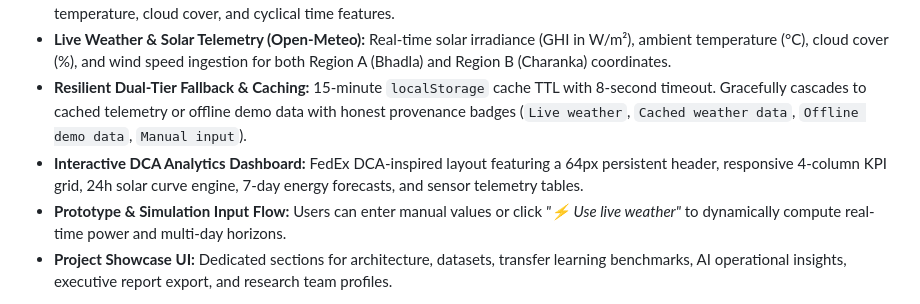
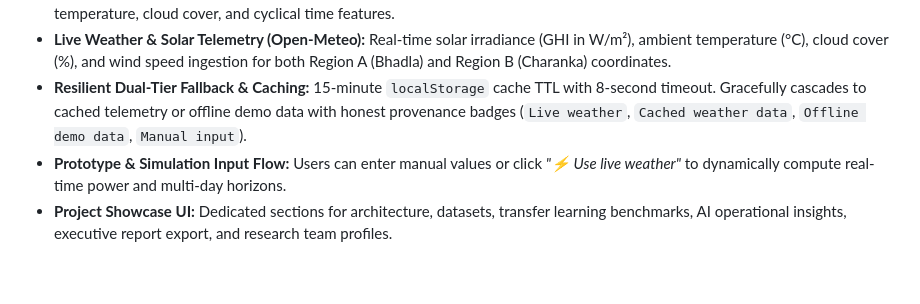
Before and after one commit to wvpssriraj10/PVIntelligence, a Markdown page: README.md, the part around the change. Rendered like a GitHub page; blank space fills up the shorter version.

Commit message:
Remove Interactive DCA Analytics Dashboard section
Removed the section about the Interactive DCA Analytics Dashboard from the README.

```diff
--- a/README.md
+++ b/README.md
@@ -18,7 +18,6 @@ The system is designed around a real-use case: a solar site with limited histori
 * **Explainable AI (XAI):** SHAP (SHapley Additive exPlanations) feature attribution quantifying the marginal impact of irradiance, temperature, cloud cover, and cyclical time features.
 * **Live Weather & Solar Telemetry (Open-Meteo):** Real-time solar irradiance (GHI in W/m²), ambient temperature (°C), cloud cover (%), and wind speed ingestion for both Region A (Bhadla) and Region B (Charanka) coordinates.
 * **Resilient Dual-Tier Fallback & Caching:** 15-minute `localStorage` cache TTL with 8-second timeout. Gracefully cascades to cached telemetry or offline demo data with honest provenance badges (`Live weather`, `Cached weather data`, `Offline demo data`, `Manual input`).
-* **Interactive DCA Analytics Dashboard:** FedEx DCA-inspired layout featuring a 64px persistent header, responsive 4-column KPI grid, 24h solar curve engine, 7-day energy forecasts, and sensor telemetry tables.
 * **Prototype & Simulation Input Flow:** Users can enter manual values or click *"⚡ Use live weather"* to dynamically compute real-time power and multi-day horizons.
 * **Project Showcase UI:** Dedicated sections for architecture, datasets, transfer learning benchmarks, AI operational insights, executive report export, and research team profiles.
 
```
